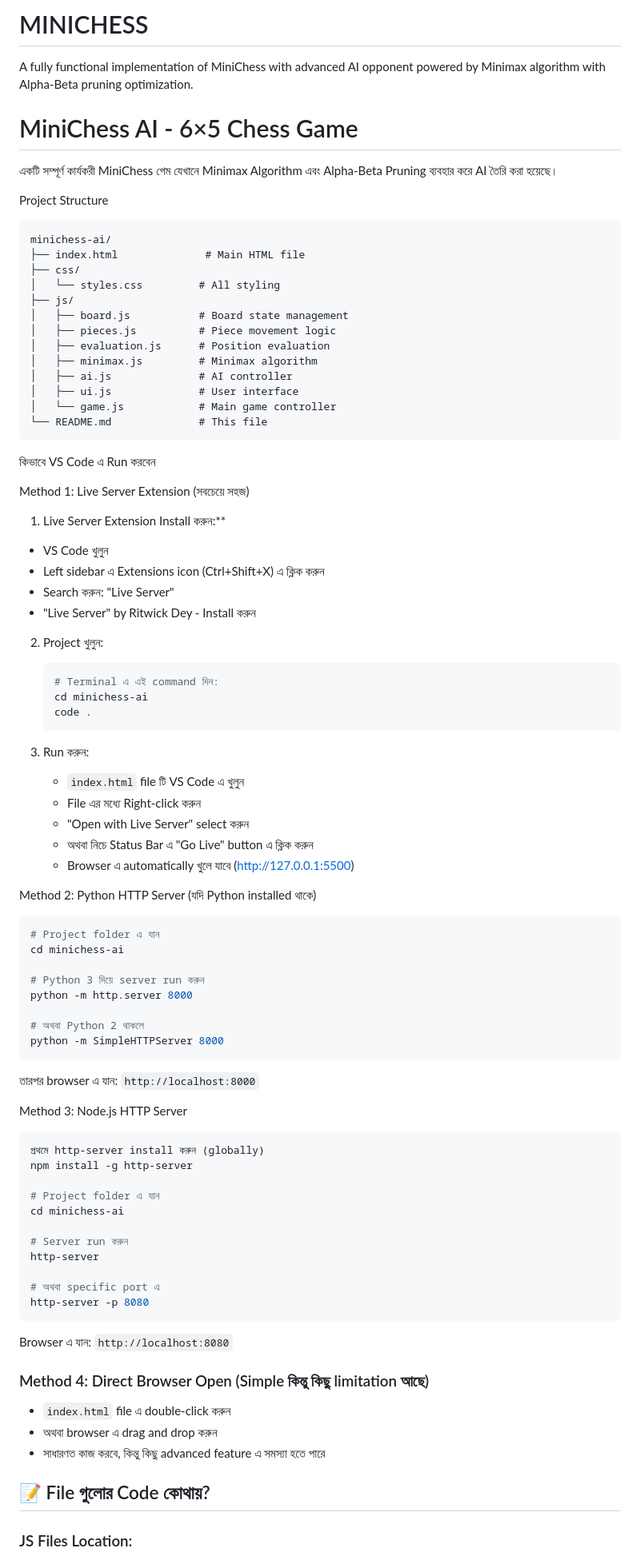
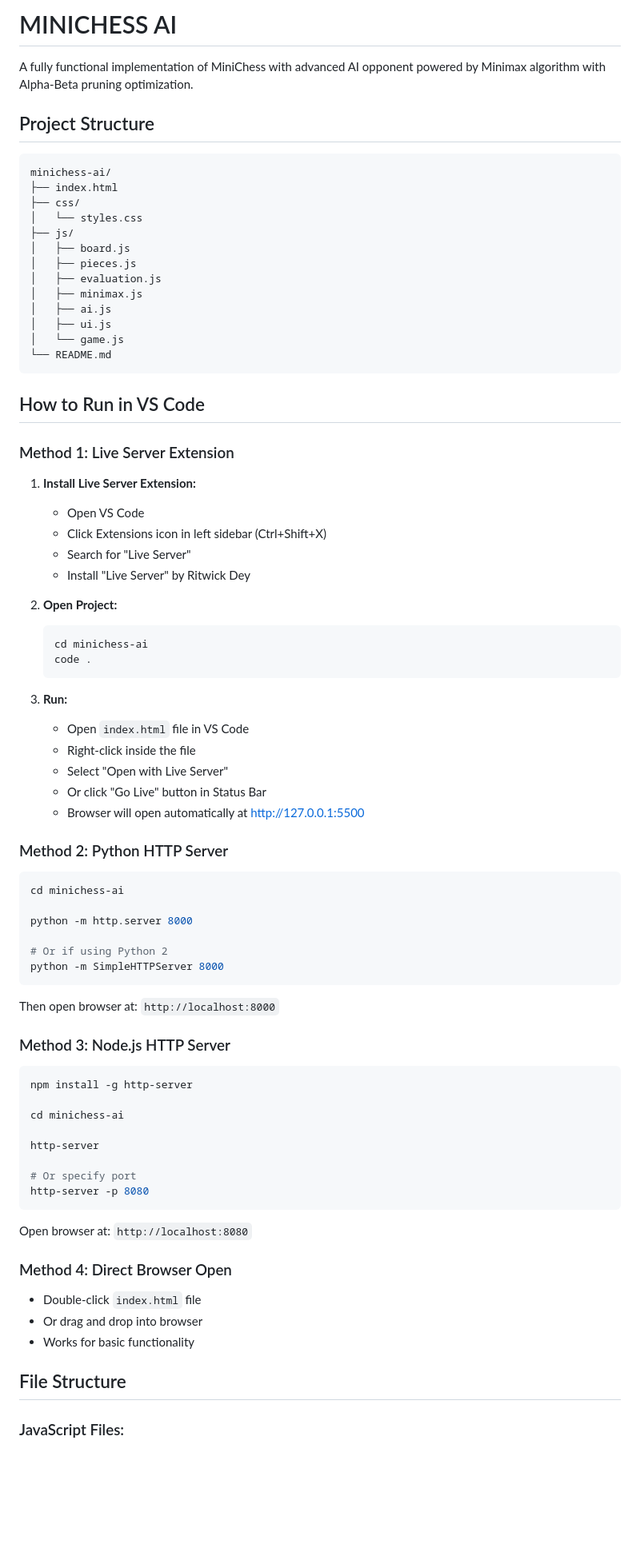
Before and after one commit to morshaline1504/MINICHESS, a Markdown page: README.md, the part around one of its changes. Shown at 80% size. Drawn GitHub-style; blank space fills up the shorter version.

````diff
--- a/README.md
+++ b/README.md
@@ -1,93 +1,83 @@
-# MINICHESS
+# MINICHESS AI
+
 A fully functional implementation of MiniChess with advanced AI opponent powered by Minimax algorithm with Alpha-Beta pruning optimization.
 
-# MiniChess AI - 6×5 Chess Game
-
-একটি সম্পূর্ণ কার্যকরী MiniChess গেম যেখানে Minimax Algorithm এবং Alpha-Beta Pruning ব্যবহার করে AI তৈরি করা হয়েছে।
-
-Project Structure
+## Project Structure
 
 ```
 minichess-ai/
-├── index.html              # Main HTML file
+├── index.html
 ├── css/
-│   └── styles.css         # All styling
+│   └── styles.css
 ├── js/
-│   ├── board.js           # Board state management
-│   ├── pieces.js          # Piece movement logic
-│   ├── evaluation.js      # Position evaluation
-│   ├── minimax.js         # Minimax algorithm
-│   ├── ai.js              # AI controller
-│   ├── ui.js              # User interface
-│   └── game.js            # Main game controller
-└── README.md              # This file
+│   ├── board.js
+│   ├── pieces.js
+│   ├── evaluation.js
+│   ├── minimax.js
+│   ├── ai.js
+│   ├── ui.js
+│   └── game.js
+└── README.md
 ```
 
-কিভাবে VS Code এ Run করবেন
+## How to Run in VS Code
 
-Method 1: Live Server Extension (সবচেয়ে সহজ)
+### Method 1: Live Server Extension
 
-1.  Live Server Extension Install করুন:**
-   - VS Code খুলুন
-   - Left sidebar এ Extensions icon (Ctrl+Shift+X) এ ক্লিক করুন
-   - Search করুন: "Live Server"
-   - "Live Server" by Ritwick Dey - Install করুন
+1. **Install Live Server Extension:**
+   - Open VS Code
+   - Click Extensions icon in left sidebar (Ctrl+Shift+X)
+   - Search for "Live Server"
+   - Install "Live Server" by Ritwick Dey
 
-2. Project খুলুন:
+2. **Open Project:**
    ```bash
-   # Terminal এ এই command দিন:
    cd minichess-ai
    code .
    ```
 
-3. Run করুন:
-   - `index.html` file টি VS Code এ খুলুন
-   - File এর মধ্যে Right-click করুন
-   - "Open with Live Server" select করুন
-   - অথবা নিচে Status Bar এ "Go Live" button এ ক্লিক করুন
-   - Browser এ automatically খুলে যাবে (http://127.0.0.1:5500)
+3. **Run:**
+   - Open `index.html` file in VS Code
+   - Right-click inside the file
+   - Select "Open with Live Server"
+   - Or click "Go Live" button in Status Bar
+   - Browser will open automatically at http://127.0.0.1:5500
 
-
-Method 2: Python HTTP Server (যদি Python installed থাকে)
+### Method 2: Python HTTP Server
 
 ```bash
-# Project folder এ যান
 cd minichess-ai
 
-# Python 3 দিয়ে server run করুন
 python -m http.server 8000
 
-# অথবা Python 2 থাকলে
+# Or if using Python 2
 python -m SimpleHTTPServer 8000
 ```
 
-তারপর browser এ যান: `http://localhost:8000`
+Then open browser at: `http://localhost:8000`
 
-Method 3: Node.js HTTP Server
+### Method 3: Node.js HTTP Server
 
 ```bash
-প্রথমে http-server install করুন (globally)
 npm install -g http-server
 
-# Project folder এ যান
 cd minichess-ai
 
-# Server run করুন
 http-server
 
-# অথবা specific port এ
+# Or specify port
 http-server -p 8080
 ```
 
-Browser এ যান: `http://localhost:8080`
+Open browser at: `http://localhost:8080`
 
-### Method 4: Direct Browser Open (Simple কিন্তু কিছু limitation আছে)
+### Method 4: Direct Browser Open
 
-- `index.html` file এ double-click করুন
-- অথবা browser এ drag and drop করুন
-- সাধারণত কাজ করবে, কিন্তু কিছু advanced feature এ সমস্যা হতে পারে
+- Double-click `index.html` file
+- Or drag and drop into browser
+- Works for basic functionality
 
-## 📝 File গুলোর Code কোথায়?
+## File Structure
 
-### JS Files Location:
+### JavaScript Files:
 
````
Also changed, not shown: other parts of README.md (+57 -80 lines).
